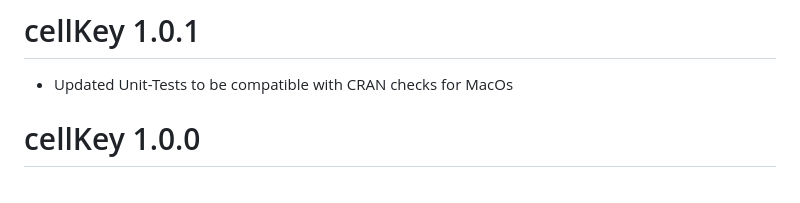
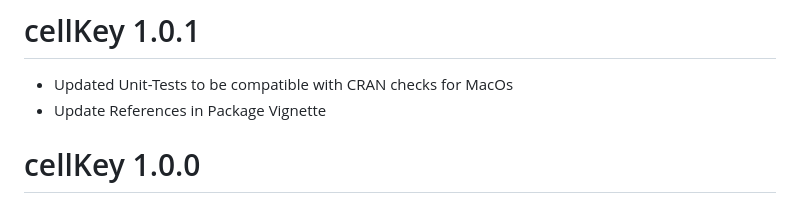
Before and after one commit to sdcTools/cellKey, a Markdown page: NEWS.md, the part around the change. GitHub-like rendering.

Commit message:
Update NEWS

```diff
--- a/NEWS.md
+++ b/NEWS.md
@@ -1,5 +1,6 @@
 # cellKey 1.0.1
 - Updated Unit-Tests to be compatible with CRAN checks for MacOs
+- Update References in Package Vignette
 
 # cellKey 1.0.0
 - first version on CRAN
```
